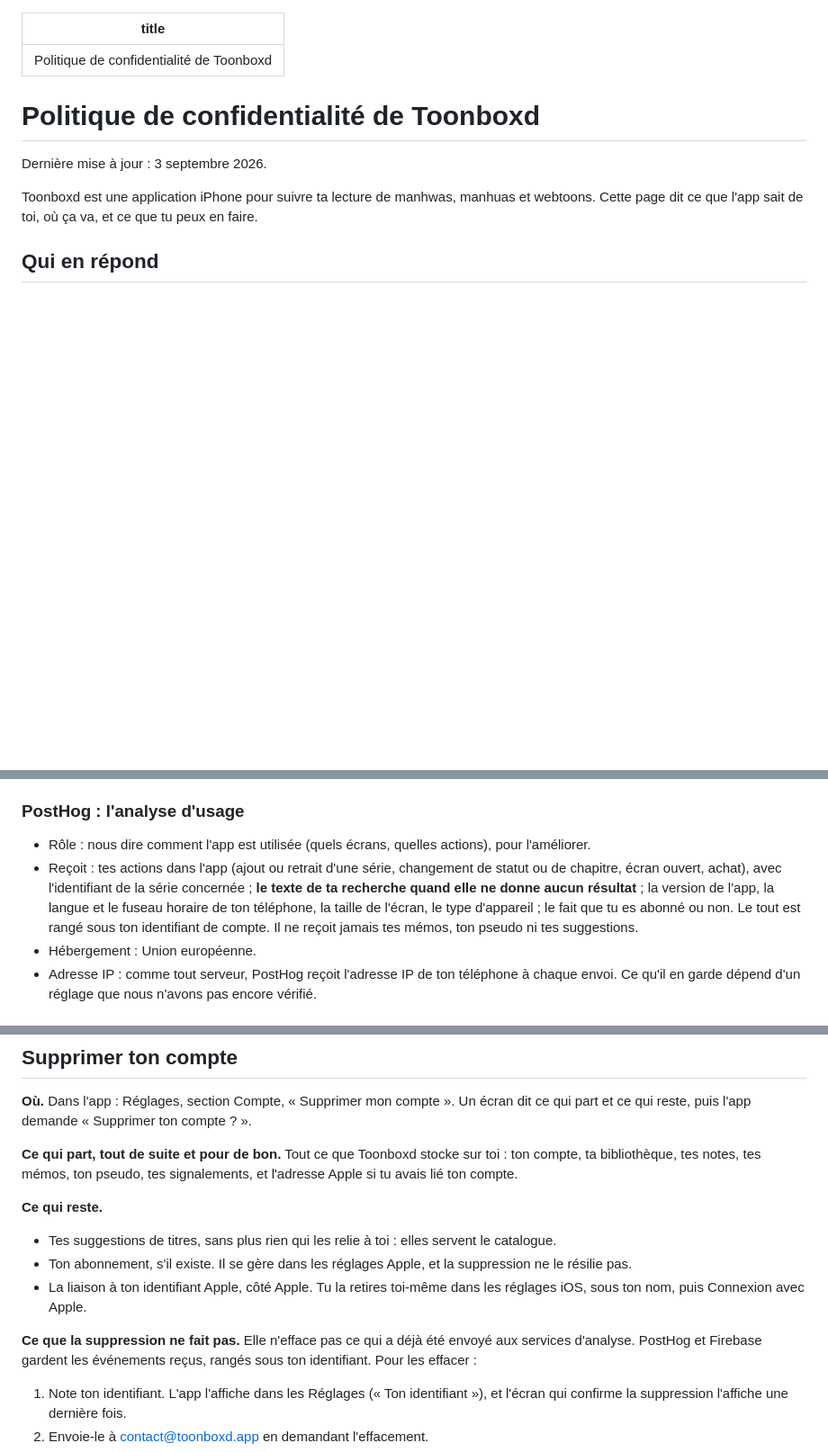
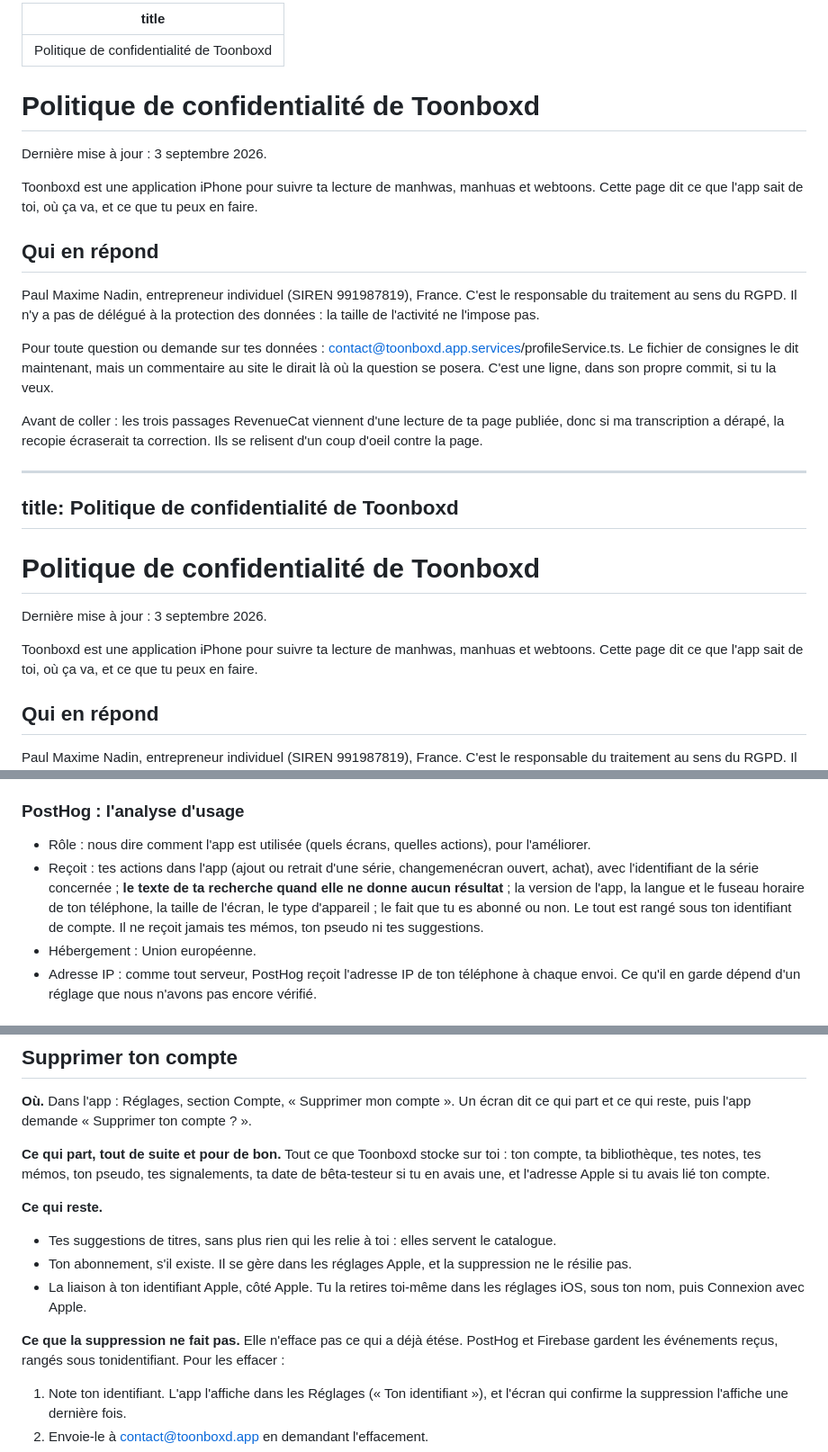
Before and after one commit to Tomikz/toonboxd-legal, a Markdown page: index.md, 3 parts joined by grey strips. Shown at 90% size. Drawn GitHub-style; blank space fills up the shorter version.

```diff
--- a/index.md
+++ b/index.md
@@ -1,3 +1,22 @@
+---
+title: Politique de confidentialité de Toonboxd
+---
+
+# Politique de confidentialité de Toonboxd
+
+Dernière mise à jour : 3 septembre 2026.
+
+Toonboxd est une application iPhone pour suivre ta lecture de manhwas, manhuas et webtoons. Cette page dit ce que l'app sait de toi, où ça va, et ce que tu peux en faire.
+
+## Qui en répond
+
+Paul Maxime Nadin, entrepreneur individuel (SIREN 991987819), France. C'est le responsable du traitement au sens du RGPD. Il n'y a pas de délégué à la protection des données : la taille de l'activité ne l'impose pas.
+
+Pour toute question ou demande sur tes données : contact@toonboxd.app.services/profileService.ts. Le fichier de consignes le dit maintenant, mais un commentaire au site le dirait là où la question se posera. C'est une ligne, dans son propre
+commit, si tu la veux.
+
+Avant de coller : les trois passages RevenueCat viennent d'une lecture de ta page publiée, donc si ma transcription a dérapé, la recopie écraserait ta correction. Ils se relisent d'un coup d'oeil contre la page.
+
 ---
 title: Politique de confidentialité de Toonboxd
 ---
@@ -59,7 +81,7 @@ Six services reçoivent des données depuis ton téléphone. Pour chacun : à qu
 ### PostHog : l'analyse d'usage
 
 - Rôle : nous dire comment l'app est utilisée (quels écrans, quelles actions), pour l'améliorer.
-- Reçoit : tes actions dans l'app (ajout ou retrait d'une série, changement de statut ou de chapitre, écran ouvert, achat), avec l'identifiant de la série concernée ; **le texte de ta recherche quand elle ne donne aucun résultat** ; la version de l'app, la langue et le fuseau horaire de ton téléphone, la taille de l'écran, le type d'appareil ; le fait que tu es abonné ou non. Le tout est rangé sous ton identifiant de compte. Il ne reçoit jamais tes mémos, ton pseudo ni tes suggestions.
+- Reçoit : tes actions dans l'app (ajout ou retrait d'une série, changemenécran ouvert, achat), avec l'identifiant de la série concernée ; **le texte de ta recherche quand elle ne donne aucun résultat** ; la version de l'app, la langue et le fuseau horaire de ton téléphone, la taille de l'écran, le type d'appareil ; le fait que tu es abonné ou non. Le tout est rangé sous ton identifiant de compte. Il ne reçoit jamais tes mémos, ton pseudo ni tes suggestions.
 - Hébergement : Union européenne.
 - Adresse IP : comme tout serveur, PostHog reçoit l'adresse IP de ton téléphone à chaque envoi. Ce qu'il en garde dépend d'un réglage que nous n'avons pas encore vérifié.
 
@@ -100,7 +123,7 @@ Si un jour nous faisons de la publicité pour Toonboxd et voulons mesurer d'où
 
 **Où.** Dans l'app : Réglages, section Compte, « Supprimer mon compte ». Un écran dit ce qui part et ce qui reste, puis l'app demande « Supprimer ton compte ? ».
 
-**Ce qui part, tout de suite et pour de bon.** Tout ce que Toonboxd stocke sur toi : ton compte, ta bibliothèque, tes notes, tes mémos, ton pseudo, tes signalements, et l'adresse Apple si tu avais lié ton compte.
+**Ce qui part, tout de suite et pour de bon.** Tout ce que Toonboxd stocke sur toi : ton compte, ta bibliothèque, tes notes, tes mémos, ton pseudo, tes signalements, ta date de bêta-testeur si tu en avais une, et l'adresse Apple si tu avais lié ton compte.
 
 **Ce qui reste.**
 
@@ -108,7 +131,7 @@ Si un jour nous faisons de la publicité pour Toonboxd et voulons mesurer d'où
 - Ton abonnement, s'il existe. Il se gère dans les réglages Apple, et la suppression ne le résilie pas.
 - La liaison à ton identifiant Apple, côté Apple. Tu la retires toi-même dans les réglages iOS, sous ton nom, puis Connexion avec Apple.
 
-**Ce que la suppression ne fait pas.** Elle n'efface pas ce qui a déjà été envoyé aux services d'analyse. PostHog et Firebase gardent les événements reçus, rangés sous ton identifiant. Pour les effacer :
+**Ce que la suppression ne fait pas.** Elle n'efface pas ce qui a déjà étése. PostHog et Firebase gardent les événements reçus, rangés sous tonidentifiant. Pour les effacer :
 
 1. Note ton identifiant. L'app l'affiche dans les Réglages (« Ton identifiant »), et l'écran qui confirme la suppression l'affiche une dernière fois.
 2. Envoie-le à contact@toonboxd.app en demandant l'effacement.
```
Also changed, not shown: other parts of index.md (+7 -2 lines).
